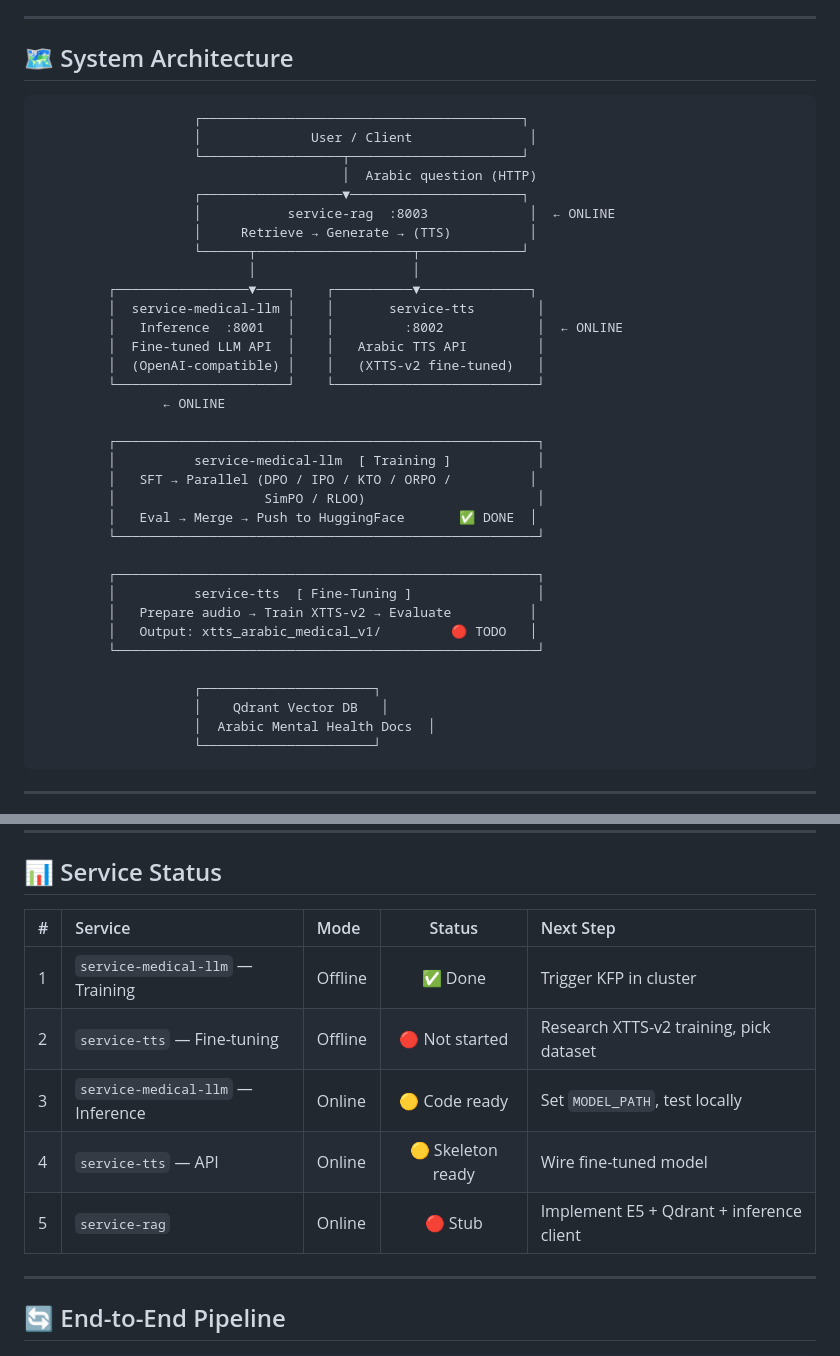
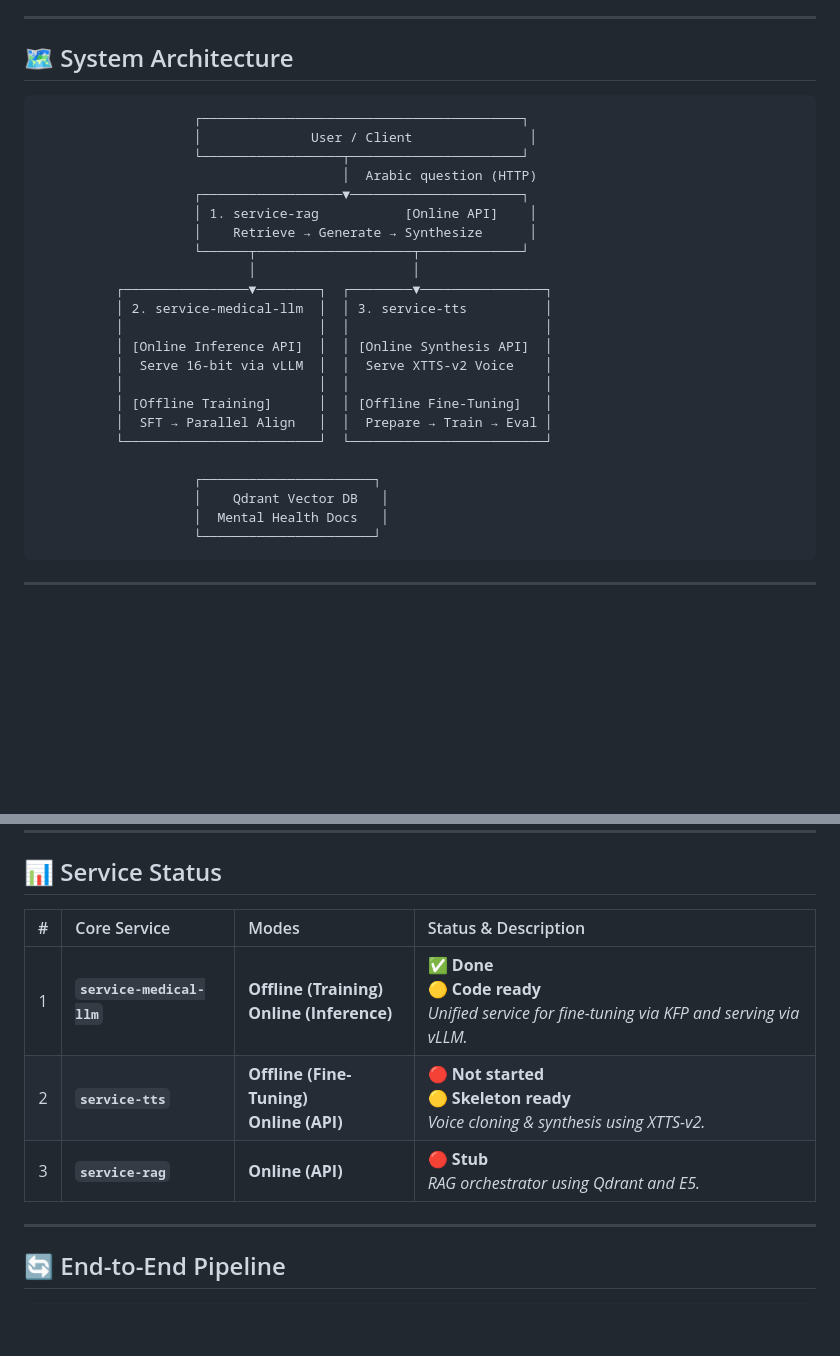
Before and after one commit to OmarAbdelhamidAly/arabic-peft-align-rag-tts, a Markdown page: README.md, 2 parts joined by grey strips. Drawn GitHub-style; blank space fills up the shorter version.

Commit message:
Refactor README architecture diagrams to emphasize exactly 3 services

````diff
--- a/README.md
+++ b/README.md
@@ -27,40 +27,29 @@
 
 ## 🗺️ System Architecture
 
-```
+```text
                     ┌─────────────────────────────────────────┐
                     │              User / Client               │
                     └──────────────────┬──────────────────────┘
                                        │  Arabic question (HTTP)
                     ┌──────────────────▼──────────────────────┐
-                    │           service-rag  :8003             │  ← ONLINE
-                    │     Retrieve → Generate → (TTS)          │
+                    │ 1. service-rag           [Online API]    │
+                    │    Retrieve → Generate → Synthesize      │
                     └──────┬────────────────────┬─────────────┘
                            │                    │
-         ┌─────────────────▼────┐    ┌──────────▼──────────────┐
-         │  service-medical-llm │    │       service-tts        │
-         │   Inference  :8001   │    │         :8002            │  ← ONLINE
-         │  Fine-tuned LLM API  │    │   Arabic TTS API         │
-         │  (OpenAI-compatible) │    │   (XTTS-v2 fine-tuned)   │
-         └──────────────────────┘    └──────────────────────────┘
-                ← ONLINE
-
-         ┌──────────────────────────────────────────────────────┐
-         │          service-medical-llm  [ Training ]           │
-         │   SFT → Parallel (DPO / IPO / KTO / ORPO /          │
-         │                   SimPO / RLOO)                      │
-         │   Eval → Merge → Push to HuggingFace       ✅ DONE  │
-         └──────────────────────────────────────────────────────┘
-
-         ┌──────────────────────────────────────────────────────┐
-         │          service-tts  [ Fine-Tuning ]                │
-         │   Prepare audio → Train XTTS-v2 → Evaluate          │
-         │   Output: xtts_arabic_medical_v1/         🔴 TODO   │
-         └──────────────────────────────────────────────────────┘
+          ┌────────────────▼────────┐  ┌────────▼────────────────┐
+          │ 2. service-medical-llm  │  │ 3. service-tts          │
+          │                         │  │                         │
+          │ [Online Inference API]  │  │ [Online Synthesis API]  │
+          │  Serve 16-bit via vLLM  │  │  Serve XTTS-v2 Voice    │
+          │                         │  │                         │
+          │ [Offline Training]      │  │ [Offline Fine-Tuning]   │
+          │  SFT → Parallel Align   │  │  Prepare → Train → Eval │
+          └─────────────────────────┘  └─────────────────────────┘
 
                     ┌──────────────────────┐
                     │    Qdrant Vector DB   │
-                    │  Arabic Mental Health Docs  │
+                    │  Mental Health Docs   │
                     └──────────────────────┘
 ```
 
@@ -101,13 +90,11 @@ arabic-peft-align-rag-tts/
 
 ## 📊 Service Status
 
-| # | Service | Mode | Status | Next Step |
-|:--|:--------|:-----|:------:|:----------|
-| 1 | `service-medical-llm` — Training | Offline | ✅ Done | Trigger KFP in cluster |
-| 2 | `service-tts` — Fine-tuning | Offline | 🔴 Not started | Research XTTS-v2 training, pick dataset |
-| 3 | `service-medical-llm` — Inference | Online | 🟡 Code ready | Set `MODEL_PATH`, test locally |
-| 4 | `service-tts` — API | Online | 🟡 Skeleton ready | Wire fine-tuned model |
-| 5 | `service-rag` | Online | 🔴 Stub | Implement E5 + Qdrant + inference client |
+| # | Core Service | Modes | Status & Description |
+|:-:|:-------------|:------|:---------------------|
+| 1 | **`service-medical-llm`** | **Offline (Training)** <br> **Online (Inference)** | ✅ **Done** <br> 🟡 **Code ready** <br> _Unified service for fine-tuning via KFP and serving via vLLM._ |
+| 2 | **`service-tts`** | **Offline (Fine-Tuning)** <br> **Online (API)** | 🔴 **Not started** <br> 🟡 **Skeleton ready** <br> _Voice cloning & synthesis using XTTS-v2._ |
+| 3 | **`service-rag`** | **Online (API)** | 🔴 **Stub** <br> _RAG orchestrator using Qdrant and E5._ |
 
 ---
 
````
